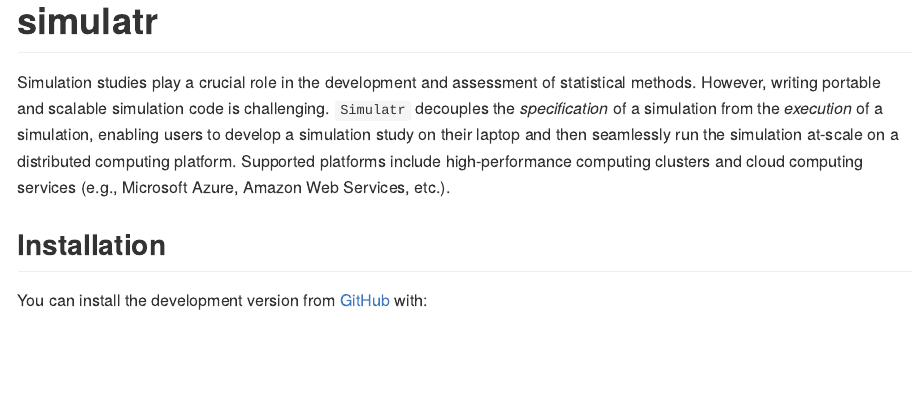
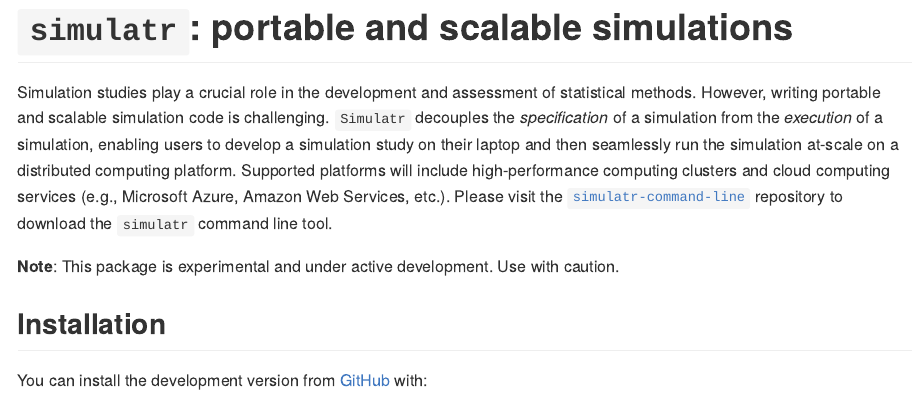
Before and after one commit to timothy-barry/simulatr, an R Markdown document (README.Rmd): the page in a window 1100 px wide, from its top. The pictures show the output file README.md that the author committed with the source, drawn offline in the style of GitHub.

Commit message:
update readme

````diff
--- a/README.Rmd
+++ b/README.Rmd
@@ -13,9 +13,11 @@ knitr::opts_chunk$set(
 )
 ```
 
-# simulatr
+# `simulatr`: portable and scalable simulations
 
-Simulation studies play a crucial role in the development and assessment of statistical methods. However, writing portable and scalable simulation code is challenging. `Simulatr` decouples the *specification* of a simulation from the *execution* of a simulation, enabling users to develop a simulation study on their laptop and then seamlessly run the simulation at-scale on a distributed computing platform. Supported platforms include high-performance computing clusters and cloud computing services (e.g., Microsoft Azure, Amazon Web Services, etc.).
+Simulation studies play a crucial role in the development and assessment of statistical methods. However, writing portable and scalable simulation code is challenging. `Simulatr` decouples the *specification* of a simulation from the *execution* of a simulation, enabling users to develop a simulation study on their laptop and then seamlessly run the simulation at-scale on a distributed computing platform. Supported platforms will include high-performance computing clusters and cloud computing services (e.g., Microsoft Azure, Amazon Web Services, etc.). Please visit the [`simulatr-command-line`](https://github.com/timothy-barry/simulatr-command-line) repository to download the `simulatr` command line tool.
+
+**Note**: This package is experimental and under active development. Use with caution.
 
 ## Installation
 
````
Also changed, not shown: README.md.
